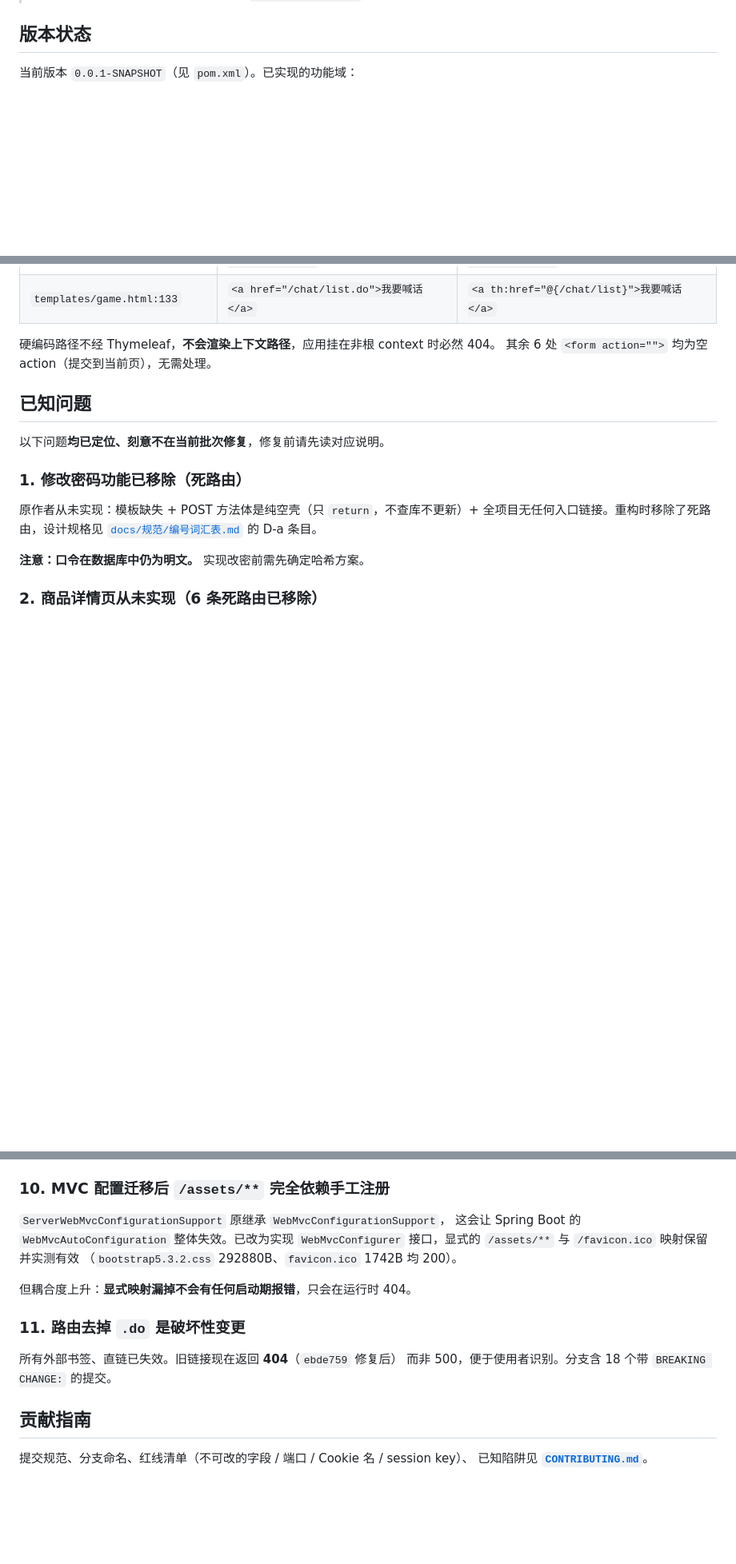
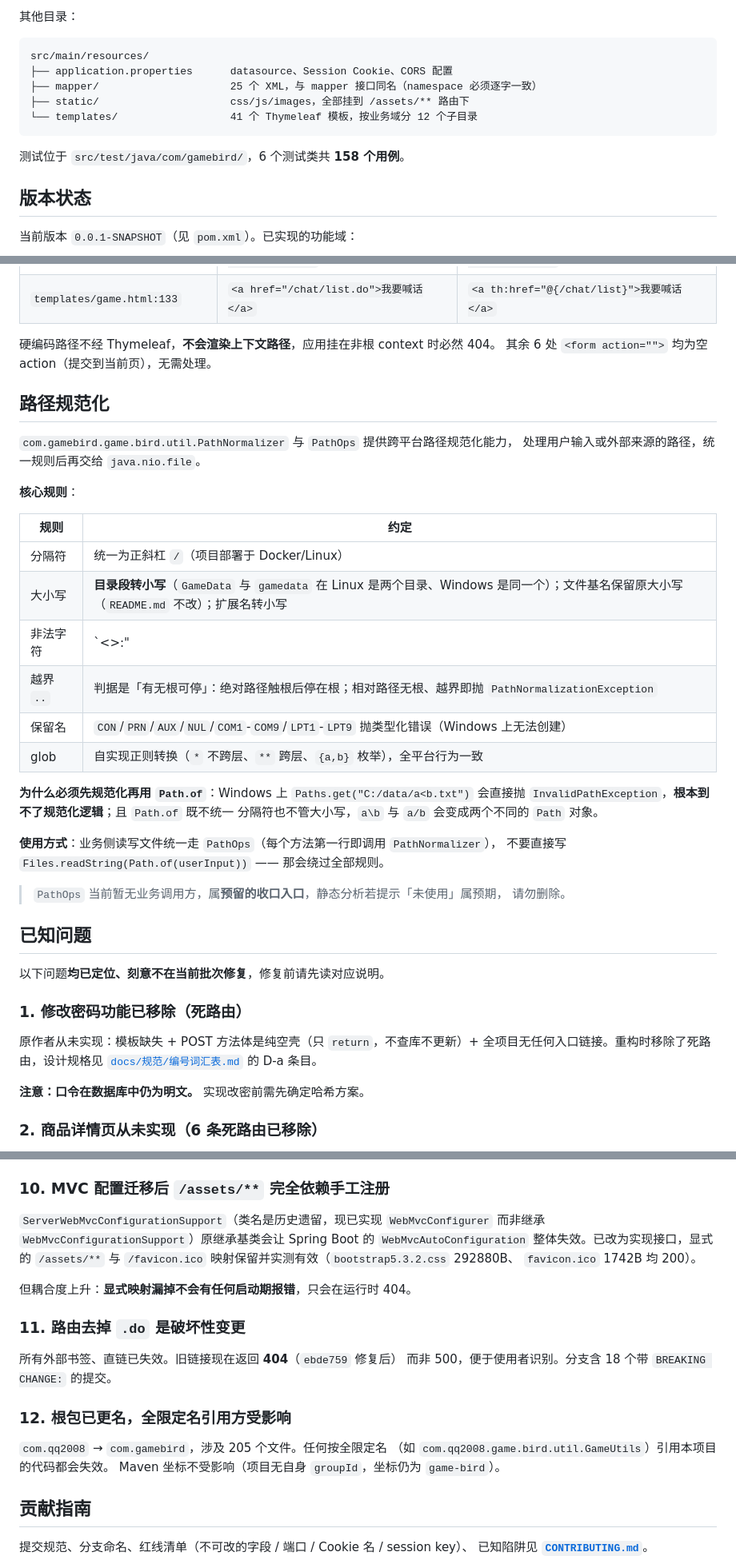
Before and after one commit to HugoRun/game-bird, a Markdown page: README.md, 3 parts joined by grey strips. Shown at 80% size. GitHub-like rendering; blank space fills up the shorter version.

````diff
--- a/README.md
+++ b/README.md
@@ -37,3 +90,14 @@ WAP 游戏「小鸟情人」。玩家在多个场景中放置陷阱、投放诱
+其他目录：
+
+```
+src/main/resources/
+├── application.properties      datasource、Session Cookie、CORS 配置
+├── mapper/                     25 个 XML，与 mapper 接口同名（namespace 必须逐字一致）
+├── static/                     css/js/images，全部挂到 /assets/** 路由下
+└── templates/                  41 个 Thymeleaf 模板，按业务域分 12 个子目录
+```
+
+测试位于 `src/test/java/com/gamebird/`，6 个测试类共 **158 个用例**。
 
 ## 版本状态
 
@@ -169,6 +235,32 @@ grep -rnoE '(href|action)="/[^"]*\.do"' src/
 
 硬编码路径不经 Thymeleaf，**不会渲染上下文路径**，应用挂在非根 context 时必然 404。
 其余 6 处 `<form action="">` 均为空 action（提交到当前页），无需处理。
+
+## 路径规范化
+
+`com.gamebird.game.bird.util.PathNormalizer` 与 `PathOps` 提供跨平台路径规范化能力，
+处理用户输入或外部来源的路径，统一规则后再交给 `java.nio.file`。
+
+**核心规则**：
+
+| 规则 | 约定 |
+|---|---|
+| 分隔符 | 统一为正斜杠 `/`（项目部署于 Docker/Linux） |
+| 大小写 | **目录段转小写**（`GameData` 与 `gamedata` 在 Linux 是两个目录、Windows 是同一个）；文件基名保留原大小写（`README.md` 不改）；扩展名转小写 |
+| 非法字符 | `<>:"|?*` 与控制字符替换为 `_`（降级而非抛错，输入多来自用户） |
+| 越界 `..` | 判据是「有无根可停」：绝对路径触根后停在根；相对路径无根、越界即抛 `PathNormalizationException` |
+| 保留名 | `CON`/`PRN`/`AUX`/`NUL`/`COM1`-`COM9`/`LPT1`-`LPT9` 抛类型化错误（Windows 上无法创建） |
+| glob | 自实现正则转换（`*` 不跨层、`**` 跨层、`{a,b}` 枚举），全平台行为一致 |
+
+**为什么必须先规范化再用 `Path.of`**：Windows 上 `Paths.get("C:/data/a<b.txt")`
+会直接抛 `InvalidPathException`，**根本到不了规范化逻辑**；且 `Path.of` 既不统一
+分隔符也不管大小写，`a\b` 与 `a/b` 会变成两个不同的 `Path` 对象。
+
+**使用方式**：业务侧读写文件统一走 `PathOps`（每个方法第一行即调用 `PathNormalizer`），
+不要直接写 `Files.readString(Path.of(userInput))` —— 那会绕过全部规则。
+
+> `PathOps` 当前暂无业务调用方，属**预留的收口入口**，静态分析若提示「未使用」属预期，
+> 请勿删除。
 
 ## 已知问题
 
@@ -300,10 +392,11 @@ grep -rn '功能开发中，暂不可用' src/main/resources/templates/ | wc -l
 
 ### 10. MVC 配置迁移后 `/assets/**` 完全依赖手工注册
 
-`ServerWebMvcConfigurationSupport` 原继承 `WebMvcConfigurationSupport`，
-这会让 Spring Boot 的 `WebMvcAutoConfiguration` 整体失效。已改为实现
-`WebMvcConfigurer` 接口，显式的 `/assets/**` 与 `/favicon.ico` 映射保留并实测有效
-（`bootstrap5.3.2.css` 292880B、`favicon.ico` 1742B 均 200）。
+`ServerWebMvcConfigurationSupport`（类名是历史遗留，现已实现 `WebMvcConfigurer`
+而非继承 `WebMvcConfigurationSupport`）原继承基类会让 Spring Boot 的
+`WebMvcAutoConfiguration` 整体失效。已改为实现接口，显式的 `/assets/**` 与
+`/favicon.ico` 映射保留并实测有效（`bootstrap5.3.2.css` 292880B、
+`favicon.ico` 1742B 均 200）。
 
 但耦合度上升：**显式映射漏掉不会有任何启动期报错**，只会在运行时 404。
 
@@ -311,6 +404,12 @@ grep -rn '功能开发中，暂不可用' src/main/resources/templates/ | wc -l
 
 所有外部书签、直链已失效。旧链接现在返回 **404**（`ebde759` 修复后）
 而非 500，便于使用者识别。分支含 18 个带 `BREAKING CHANGE:` 的提交。
+
+### 12. 根包已更名，全限定名引用方受影响
+
+`com.qq2008` → `com.gamebird`，涉及 205 个文件。任何按全限定名
+（如 `com.qq2008.game.bird.util.GameUtils`）引用本项目的代码都会失效。
+Maven 坐标不受影响（项目无自身 `groupId`，坐标仍为 `game-bird`）。
 
 ## 贡献指南
 
````
Also changed, not shown: other parts of README.md (+62 -7 lines).
